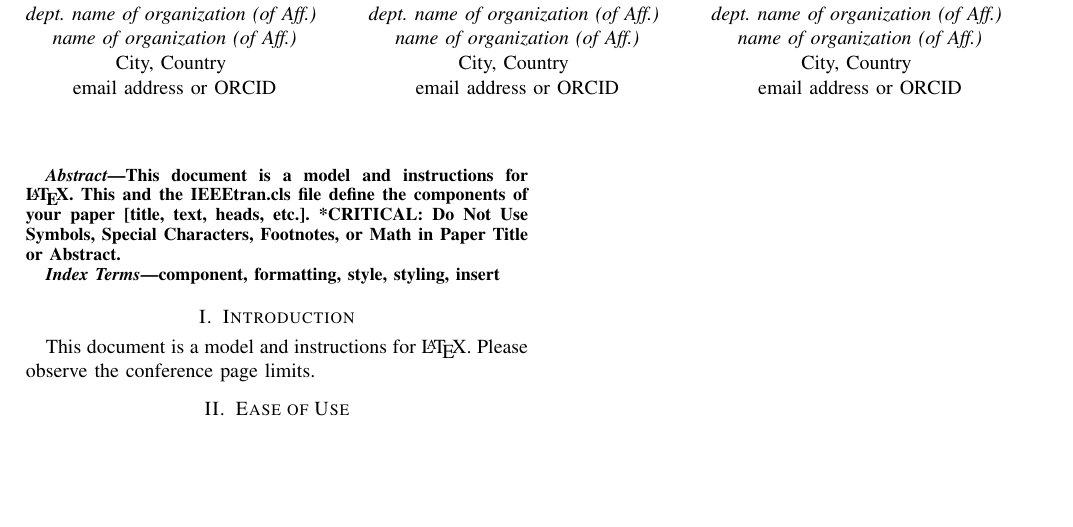
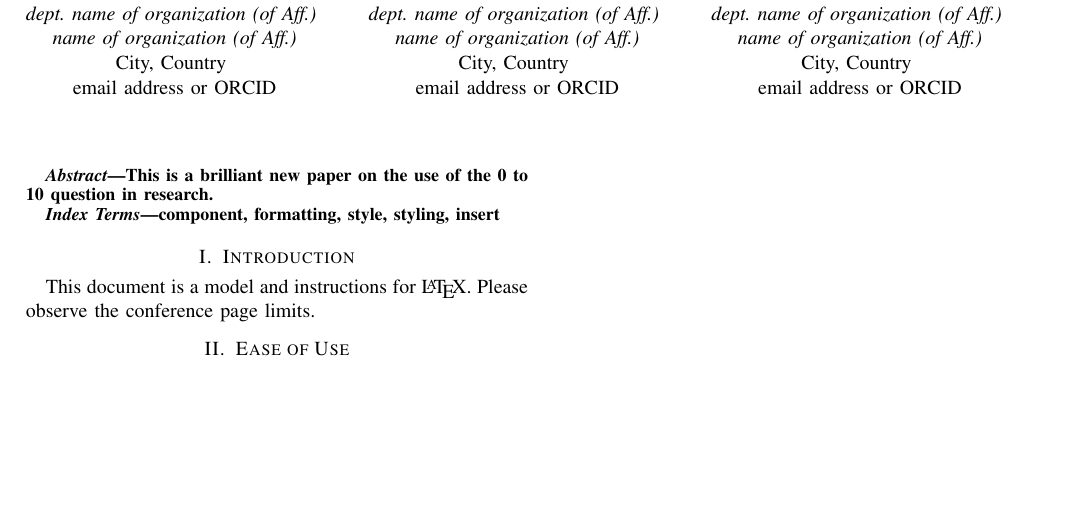
Before and after one commit to julianharty/pg-forum-02-feb-2023, a LaTeX paper (mypaper.tex): part of the page, cut so that both start at the same text. Compiled offline with pdfLaTeX; a missing font is replaced by an installed copy or a similar font; a LaTeX package or settings file that is missing is left out.

Commit message:
Edited the abstract.

```diff
--- a/mypaper.tex
+++ b/mypaper.tex
@@ -56,9 +56,7 @@ email address or ORCID}
 \maketitle
 
 \begin{abstract}
-This document is a model and instructions for \LaTeX.
-This and the IEEEtran.cls file define the components of your paper [title, text, heads, etc.]. *CRITICAL: Do Not Use Symbols, Special Characters, Footnotes,
-or Math in Paper Title or Abstract.
+This is a brilliant new paper on the use of the 0 to 10 question in research.
 \end{abstract}
 
 \begin{IEEEkeywords}
```
